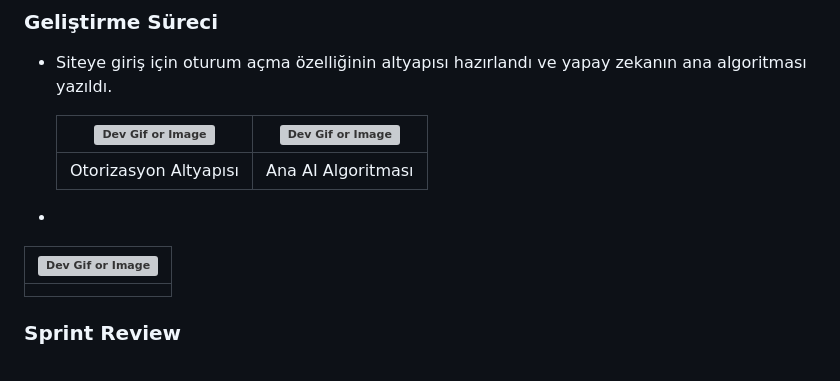
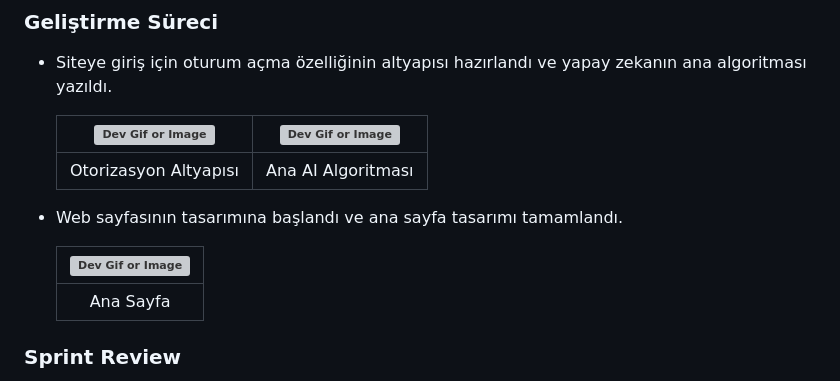
Before and after one commit to mustafagungormd/Bootcamp_AI-152, a Markdown page: README.md, the part around the change. Drawn GitHub-style; grey boxes are pictures that could not be loaded.

```diff
--- a/README.md
+++ b/README.md
@@ -90,11 +90,11 @@ Eğitim ve kariyer yolculuğunda bireylere kişiselleştirilmiş rehberlik sunma
    |:---------------------------------:|:-----------------------------------:|
    | Otorizasyon Altyapısı                        | Ana AI Algoritması                        |
 
-*
+* Web sayfasının tasarımına başlandı ve ana sayfa tasarımı tamamlandı.
 
    | ![Dev Gif or Image](images/image-10.png) |
    |:---------------------------------:|
-   |                        |
+   | Ana Sayfa                       |
 
 
  ### **Sprint Review**
```
